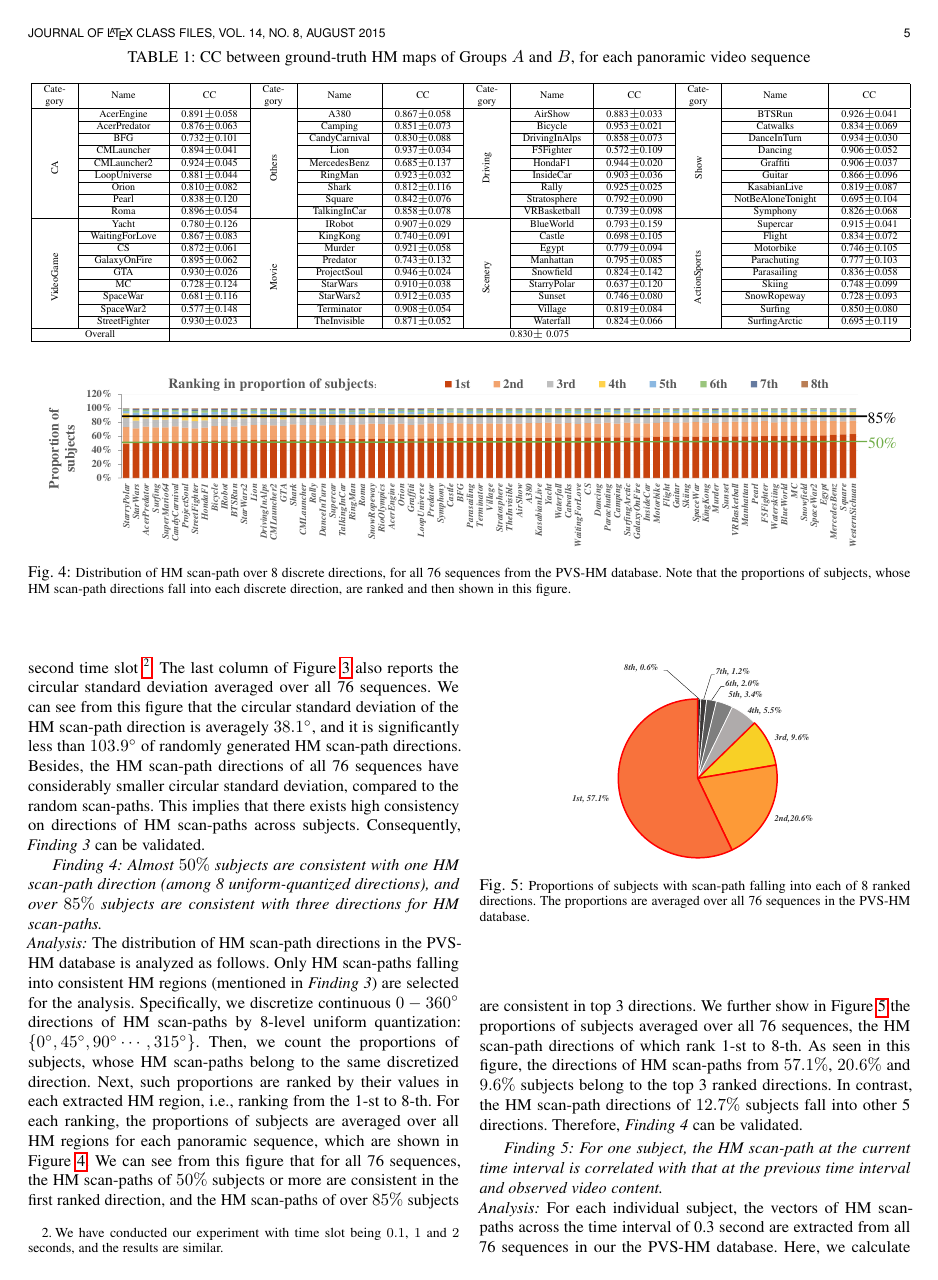
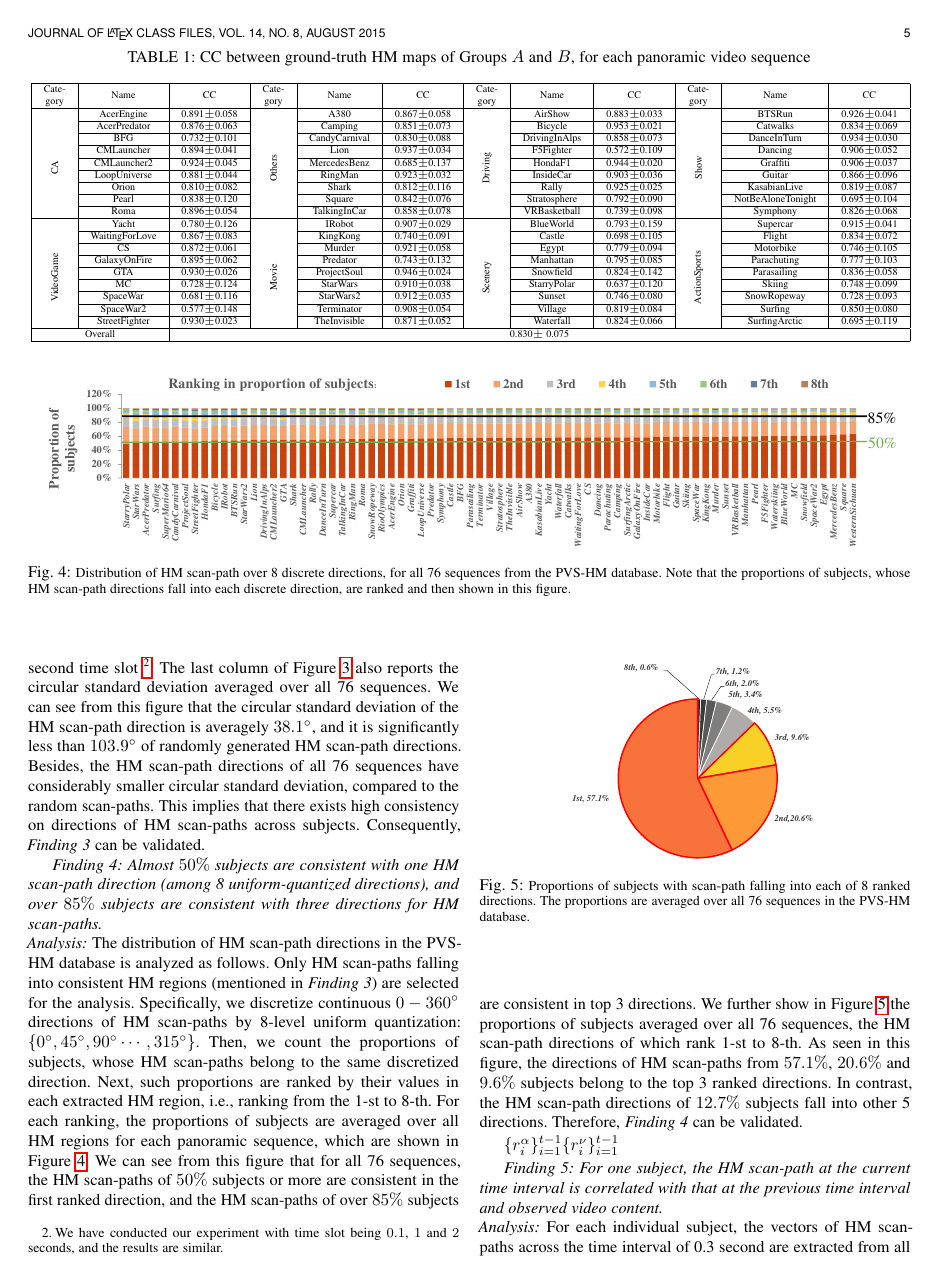
Before and after one commit to huoliangyu/TPAMI_2018_DHP, a LaTeX paper (pami2017_dhp.tex): page 5 of 15. Compiled offline with pdfLaTeX; a missing font is replaced by an installed copy or a similar font; a LaTeX package or settings file that is missing is left out.

```diff
--- a/pami2017_dhp.tex
+++ b/pami2017_dhp.tex
@@ -1311,7 +1311,7 @@
 \end{tabular}
 \end{table*}
 
-%$\{\alpha_i\}_{i=1}^{t-1}$$\{\nu_i\}_{i=1}^{t-1}$
+$\{r^{\alpha}_{i}\}_{i=1}^{t-1}$$\{r^{\nu}_{i}\}_{i=1}^{t-1}$
 %
 %ss
 %
```
Also changed, not shown: figures/dhp_approach_on_line/whole_framework_online_5.pdf.
